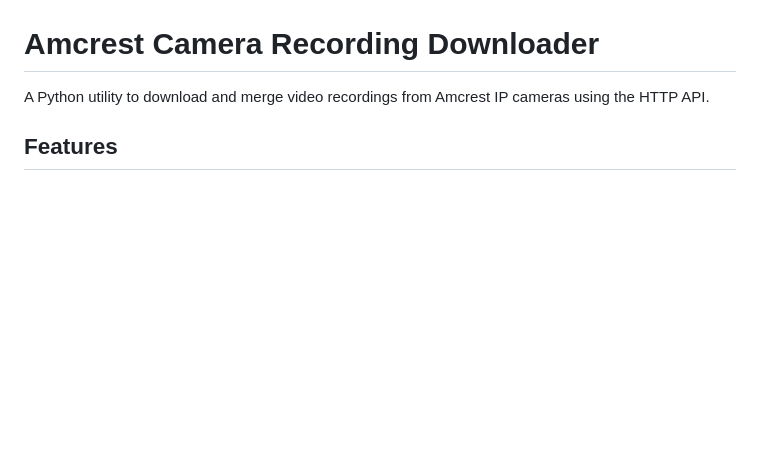
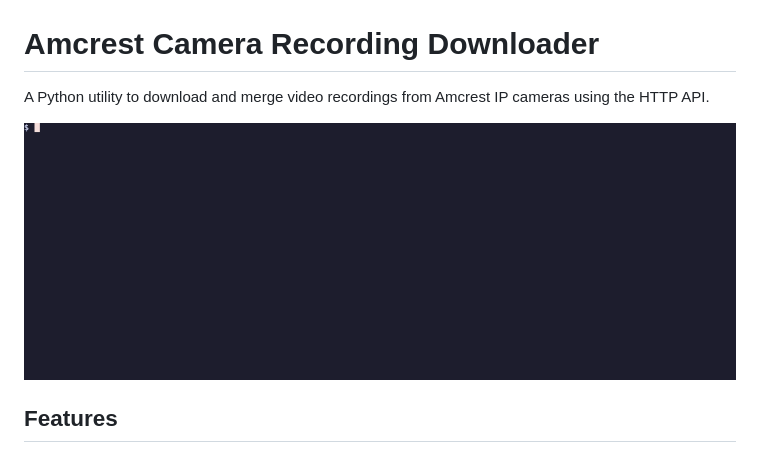
Before and after one commit to kjiwa/amcrest-downloader, a Markdown page: README.md, the part around the change. GitHub-like rendering; pictures changed too: assets/demo.gif (added); blank space fills up the shorter version.

Commit message:
Add VHS demo GIF and recording assets

```diff
--- a/README.md
+++ b/README.md
@@ -1,6 +1,8 @@
 # Amcrest Camera Recording Downloader
 
 A Python utility to download and merge video recordings from Amcrest IP cameras using the HTTP API.
+
+![Demo](assets/demo.gif)
 
 ## Features
 
```
Also changed, not shown: 4 other files.
